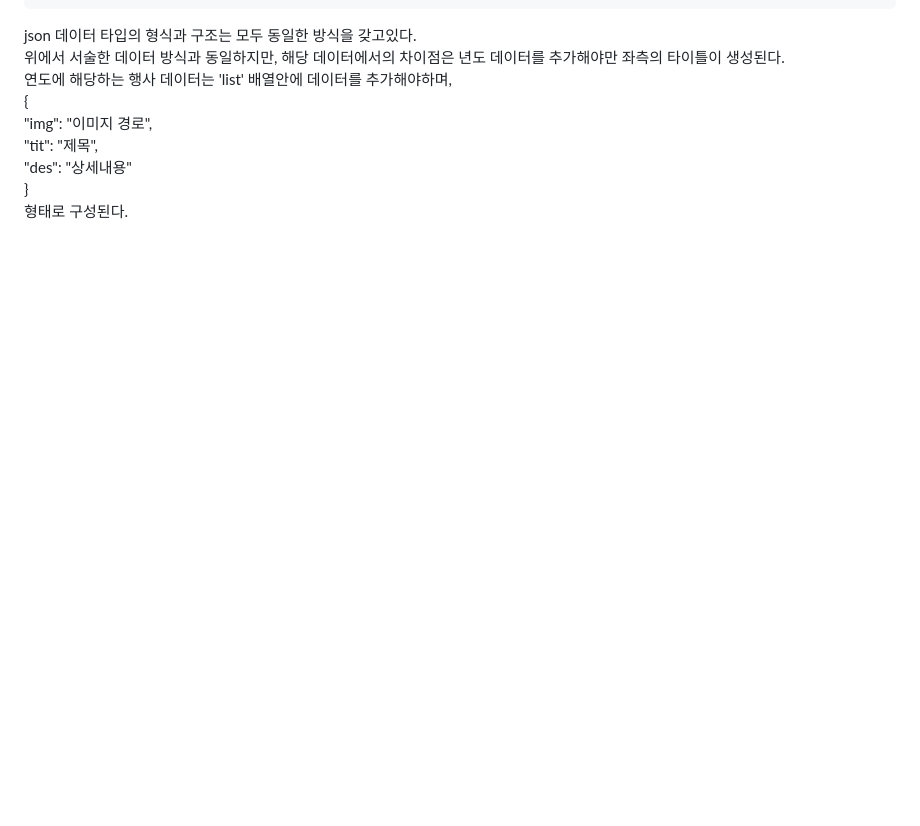
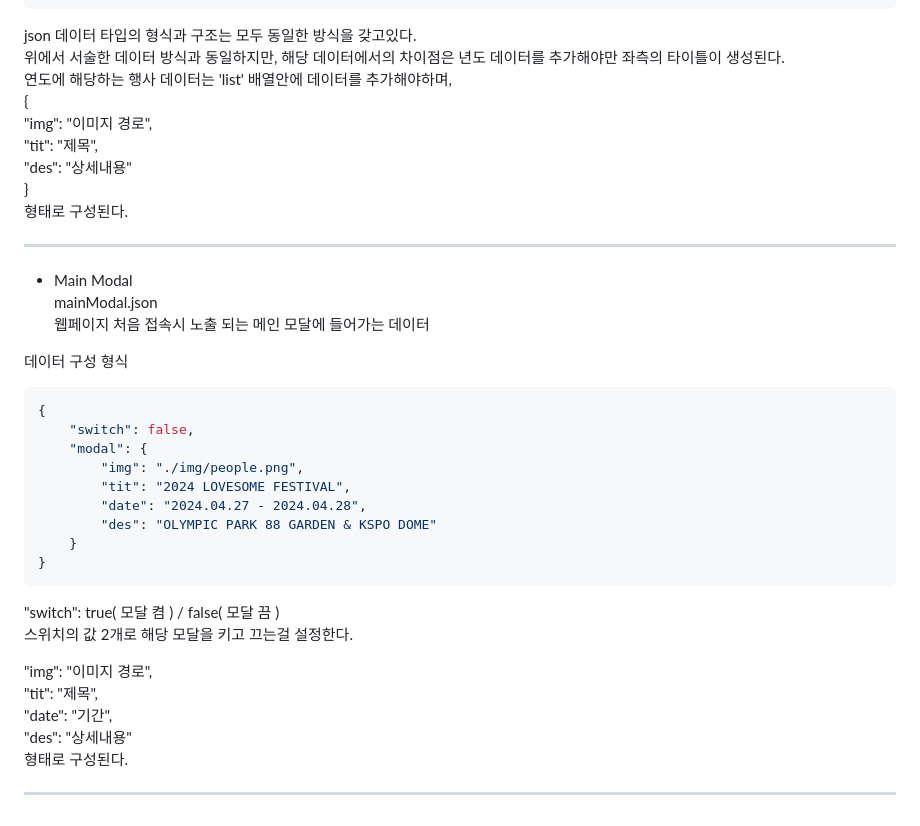
Before and after one commit to jaydenBusterz/goent, a Markdown page: README.md, the part around the change. Drawn GitHub-style; blank space fills up the shorter version.

````diff
--- a/README.md
+++ b/README.md
@@ -142,3 +142,32 @@ json 데이터 타입의 형식과 구조는 모두 동일한 방식을 갖고
     "des": "상세내용"
 }
 형태로 구성된다.
+
+***
+
+* Main Modal
+mainModal.json
+웹페이지 처음 접속시 노출 되는 메인 모달에 들어가는 데이터
+
+데이터 구성 형식
+```javascript
+{
+    "switch": false,
+    "modal": {
+        "img": "./img/people.png",
+        "tit": "2024 LOVESOME FESTIVAL",
+        "date": "2024.04.27 - 2024.04.28",
+        "des": "OLYMPIC PARK 88 GARDEN & KSPO DOME"
+    }
+}
+```
+"switch": true( 모달 켬 ) / false( 모달 끔 )
+스위치의 값 2개로 해당 모달을 키고 끄는걸 설정한다.
+
+"img": "이미지 경로",
+"tit": "제목",
+"date": "기간",
+"des": "상세내용"
+형태로 구성된다.
+
+***
````
